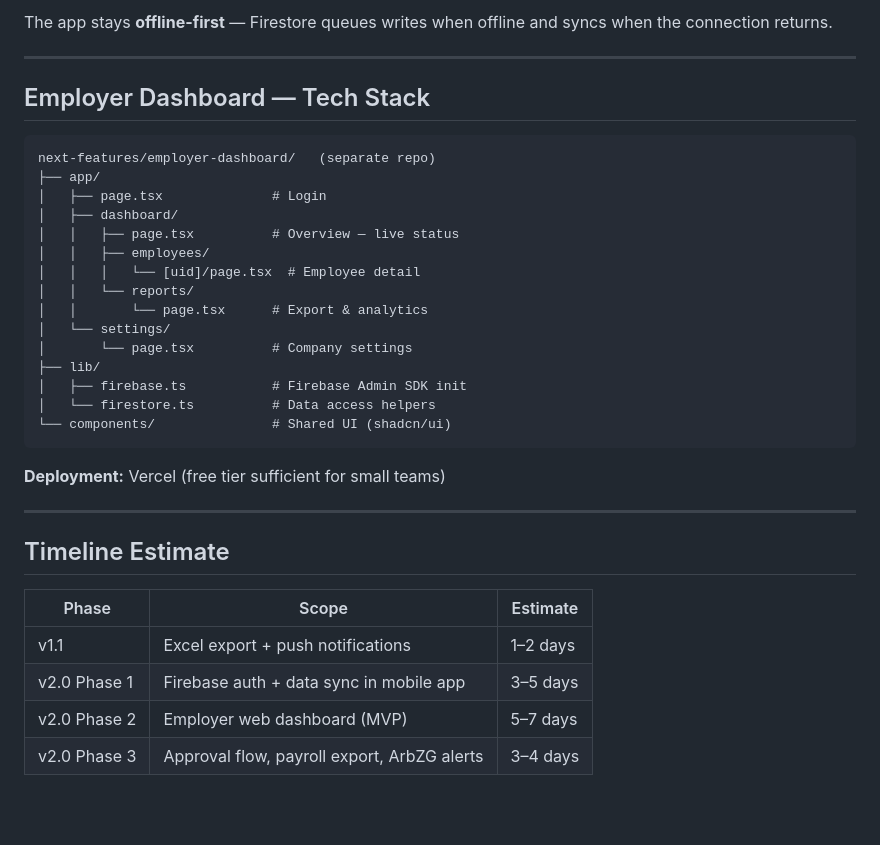
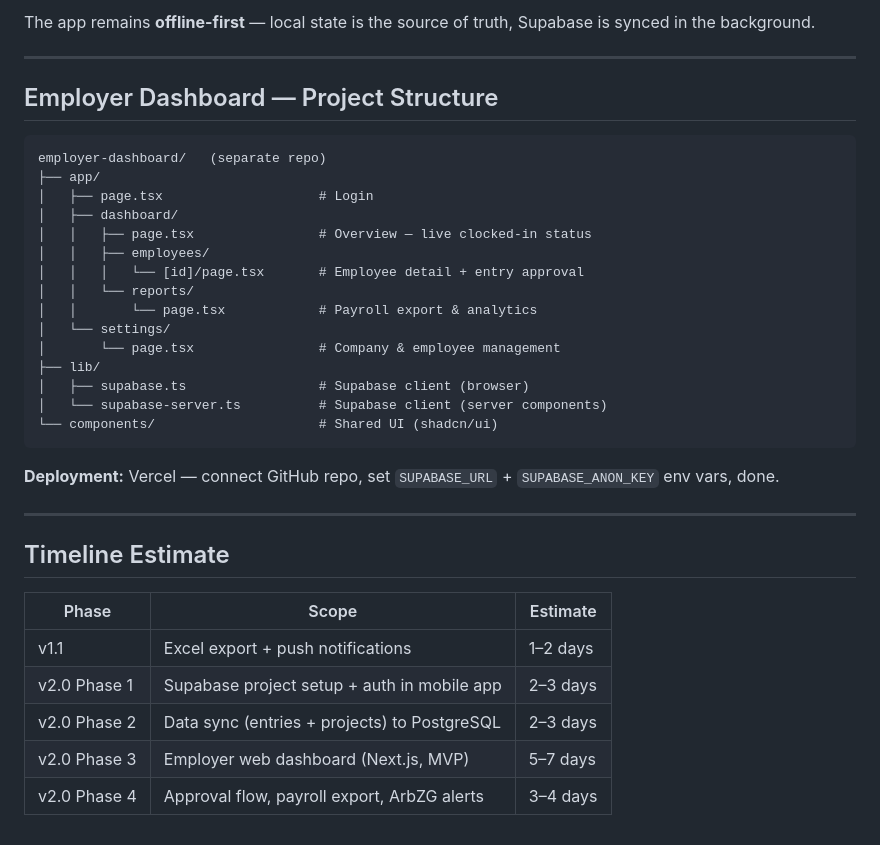
Before and after one commit to munichsoft/arbeitszeit-rechner, a Markdown page: next-features.md, the part around one of its changes. Drawn GitHub-style; blank space fills up the shorter version.

````diff
--- a/next-features.md
+++ b/next-features.md
@@ -135,29 +185,29 @@ The current Zustand store structure maps cleanly to Firestore — migration is a
 
-The app stays **offline-first** — Firestore queues writes when offline and syncs when the connection returns.
+The app remains **offline-first** — local state is the source of truth, Supabase is synced in the background.
 
 ---
 
-## Employer Dashboard — Tech Stack
+## Employer Dashboard — Project Structure
 
 ```
-next-features/employer-dashboard/   (separate repo)
+employer-dashboard/   (separate repo)
 ├── app/
-│   ├── page.tsx              # Login
+│   ├── page.tsx                    # Login
 │   ├── dashboard/
-│   │   ├── page.tsx          # Overview — live status
+│   │   ├── page.tsx                # Overview — live clocked-in status
 │   │   ├── employees/
-│   │   │   └── [uid]/page.tsx  # Employee detail
+│   │   │   └── [id]/page.tsx       # Employee detail + entry approval
 │   │   └── reports/
-│   │       └── page.tsx      # Export & analytics
+│   │       └── page.tsx            # Payroll export & analytics
 │   └── settings/
-│       └── page.tsx          # Company settings
+│       └── page.tsx                # Company & employee management
 ├── lib/
-│   ├── firebase.ts           # Firebase Admin SDK init
-│   └── firestore.ts          # Data access helpers
-└── components/               # Shared UI (shadcn/ui)
+│   ├── supabase.ts                 # Supabase client (browser)
+│   └── supabase-server.ts          # Supabase client (server components)
+└── components/                     # Shared UI (shadcn/ui)
 ```
 
-**Deployment:** Vercel (free tier sufficient for small teams)
+**Deployment:** Vercel — connect GitHub repo, set `SUPABASE_URL` + `SUPABASE_ANON_KEY` env vars, done.
 
 ---
 
@@ -166,6 +216,7 @@ next-features/employer-dashboard/   (separate repo)
 | Phase | Scope | Estimate |
 |---|---|---|
 | v1.1 | Excel export + push notifications | 1–2 days |
-| v2.0 Phase 1 | Firebase auth + data sync in mobile app | 3–5 days |
-| v2.0 Phase 2 | Employer web dashboard (MVP) | 5–7 days |
-| v2.0 Phase 3 | Approval flow, payroll export, ArbZG alerts | 3–4 days |
+| v2.0 Phase 1 | Supabase project setup + auth in mobile app | 2–3 days |
+| v2.0 Phase 2 | Data sync (entries + projects) to PostgreSQL | 2–3 days |
+| v2.0 Phase 3 | Employer web dashboard (Next.js, MVP) | 5–7 days |
+| v2.0 Phase 4 | Approval flow, payroll export, ArbZG alerts | 3–4 days |
````
Also changed, not shown: other parts of next-features.md (+105 -55 lines).
